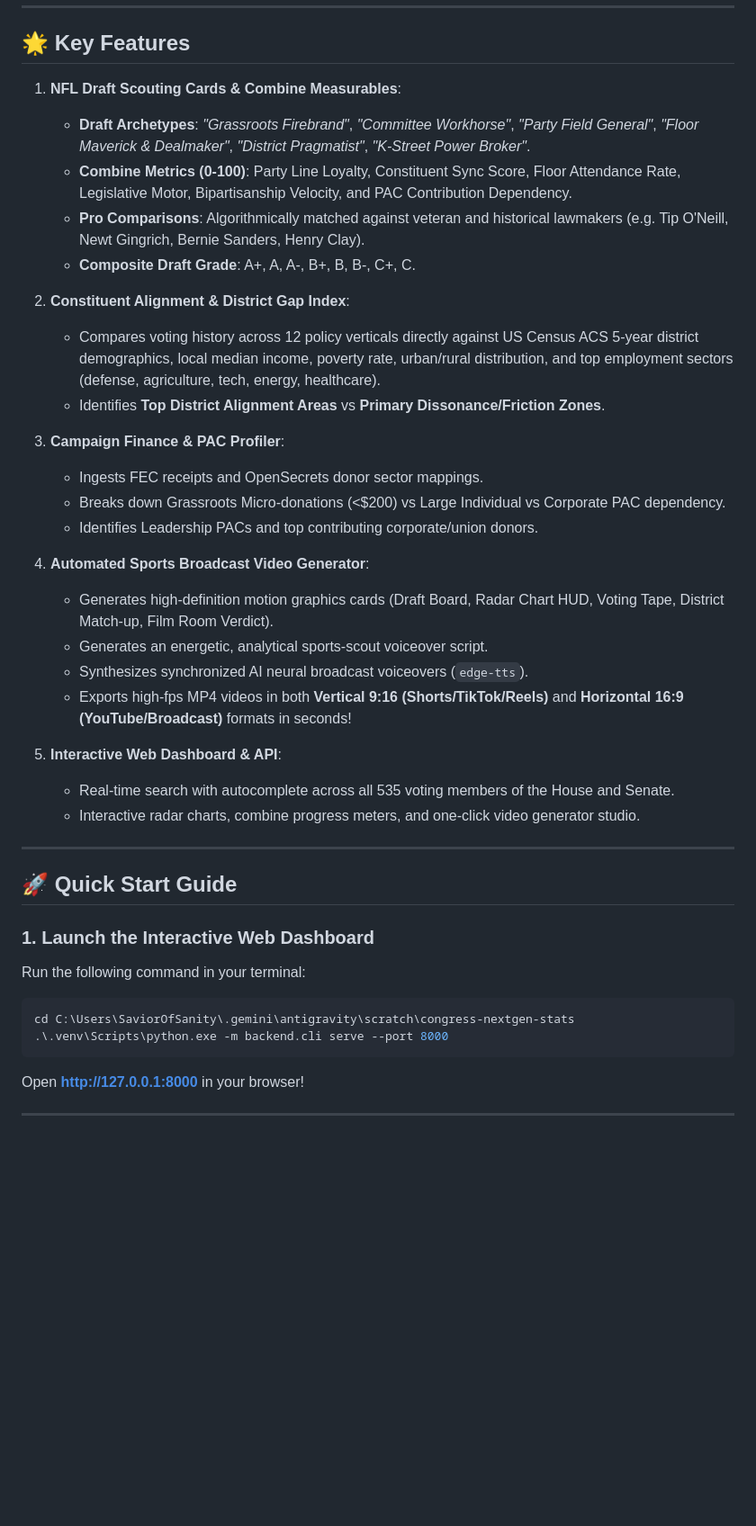
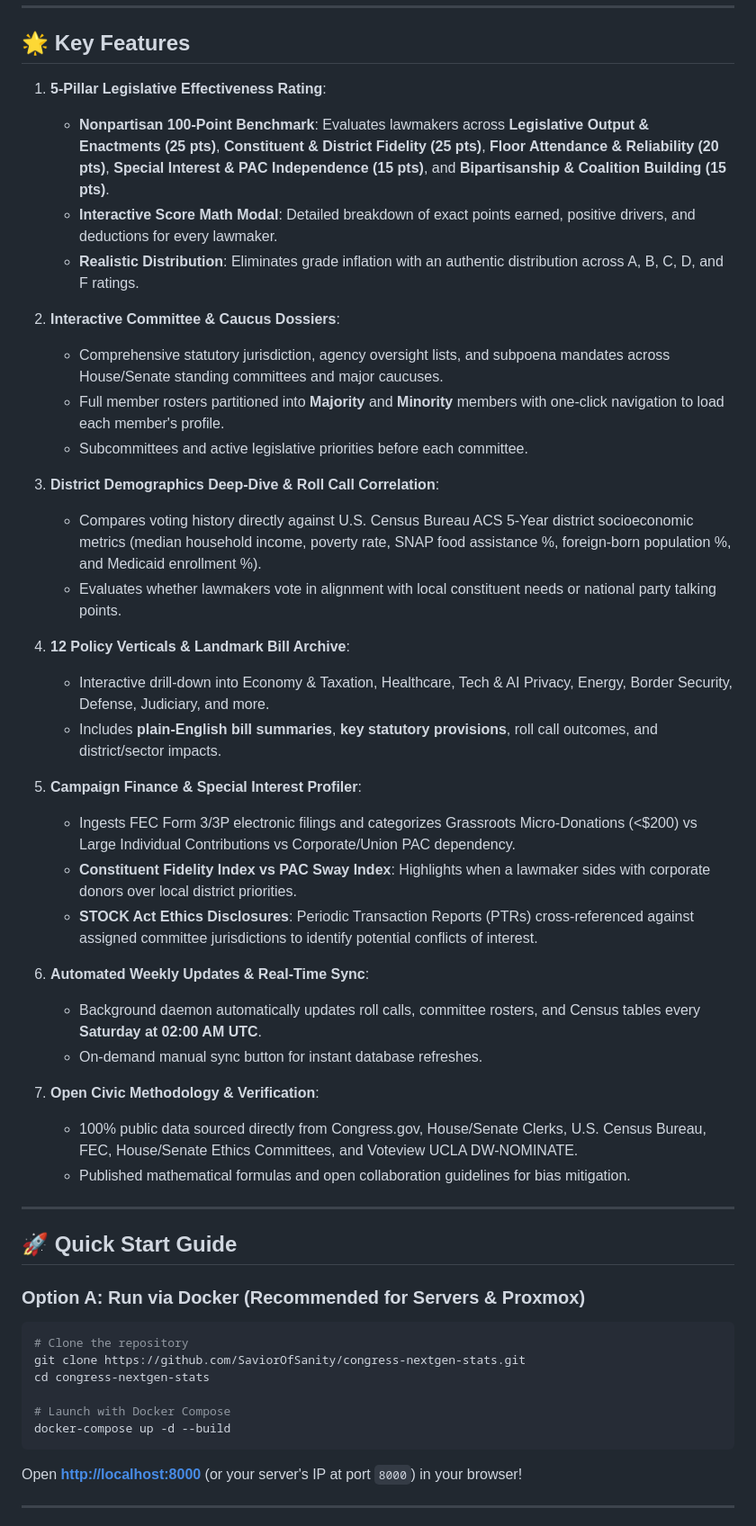
Before and after one commit to SaviorOfSanity/congress-nextgen-stats, a Markdown page: README.md, the part around one of its changes. Shown at 90% size. Rendered like a GitHub page; blank space fills up the shorter version.

````diff
--- a/README.md
+++ b/README.md
@@ -8,42 +6,52 @@ An automated data pipeline, scouting report analytics engine, and AI video gener
 
 ## 🌟 Key Features
 
-1. **NFL Draft Scouting Cards & Combine Measurables**:
-   - **Draft Archetypes**: *"Grassroots Firebrand"*, *"Committee Workhorse"*, *"Party Field General"*, *"Floor Maverick & Dealmaker"*, *"District Pragmatist"*, *"K-Street Power Broker"*.
-   - **Combine Metrics (0-100)**: Party Line Loyalty, Constituent Sync Score, Floor Attendance Rate, Legislative Motor, Bipartisanship Velocity, and PAC Contribution Dependency.
-   - **Pro Comparisons**: Algorithmically matched against veteran and historical lawmakers (e.g. Tip O'Neill, Newt Gingrich, Bernie Sanders, Henry Clay).
-   - **Composite Draft Grade**: A+, A, A-, B+, B, B-, C+, C.
+1. **5-Pillar Legislative Effectiveness Rating**:
+   - **Nonpartisan 100-Point Benchmark**: Evaluates lawmakers across **Legislative Output & Enactments (25 pts)**, **Constituent & District Fidelity (25 pts)**, **Floor Attendance & Reliability (20 pts)**, **Special Interest & PAC Independence (15 pts)**, and **Bipartisanship & Coalition Building (15 pts)**.
+   - **Interactive Score Math Modal**: Detailed breakdown of exact points earned, positive drivers, and deductions for every lawmaker.
+   - **Realistic Distribution**: Eliminates grade inflation with an authentic distribution across A, B, C, D, and F ratings.
 
-2. **Constituent Alignment & District Gap Index**:
-   - Compares voting history across 12 policy verticals directly against US Census ACS 5-year district demographics, local median income, poverty rate, urban/rural distribution, and top employment sectors (defense, agriculture, tech, energy, healthcare).
-   - Identifies **Top District Alignment Areas** vs **Primary Dissonance/Friction Zones**.
+2. **Interactive Committee & Caucus Dossiers**:
+   - Comprehensive statutory jurisdiction, agency oversight lists, and subpoena mandates across House/Senate standing committees and major caucuses.
+   - Full member rosters partitioned into **Majority** and **Minority** members with one-click navigation to load each member's profile.
+   - Subcommittees and active legislative priorities before each committee.
 
-3. **Campaign Finance & PAC Profiler**:
-   - Ingests FEC receipts and OpenSecrets donor sector mappings.
-   - Breaks down Grassroots Micro-donations (<$200) vs Large Individual vs Corporate PAC dependency.
-   - Identifies Leadership PACs and top contributing corporate/union donors.
+3. **District Demographics Deep-Dive & Roll Call Correlation**:
+   - Compares voting history directly against U.S. Census Bureau ACS 5-Year district socioeconomic metrics (median household income, poverty rate, SNAP food assistance %, foreign-born population %, and Medicaid enrollment %).
+   - Evaluates whether lawmakers vote in alignment with local constituent needs or national party talking points.
 
-4. **Automated Sports Broadcast Video Generator**:
-   - Generates high-definition motion graphics cards (Draft Board, Radar Chart HUD, Voting Tape, District Match-up, Film Room Verdict).
-   - Generates an energetic, analytical sports-scout voiceover script.
-   - Synthesizes synchronized AI neural broadcast voiceovers (`edge-tts`).
-   - Exports high-fps MP4 videos in both **Vertical 9:16 (Shorts/TikTok/Reels)** and **Horizontal 16:9 (YouTube/Broadcast)** formats in seconds!
+4. **12 Policy Verticals & Landmark Bill Archive**:
+   - Interactive drill-down into Economy & Taxation, Healthcare, Tech & AI Privacy, Energy, Border Security, Defense, Judiciary, and more.
+   - Includes **plain-English bill summaries**, **key statutory provisions**, roll call outcomes, and district/sector impacts.
 
-5. **Interactive Web Dashboard & API**:
-   - Real-time search with autocomplete across all 535 voting members of the House and Senate.
-   - Interactive radar charts, combine progress meters, and one-click video generator studio.
+5. **Campaign Finance & Special Interest Profiler**:
+   - Ingests FEC Form 3/3P electronic filings and categorizes Grassroots Micro-Donations (<$200) vs Large Individual Contributions vs Corporate/Union PAC dependency.
+   - **Constituent Fidelity Index vs PAC Sway Index**: Highlights when a lawmaker sides with corporate donors over local district priorities.
+   - **STOCK Act Ethics Disclosures**: Periodic Transaction Reports (PTRs) cross-referenced against assigned committee jurisdictions to identify potential conflicts of interest.
+
+6. **Automated Weekly Updates & Real-Time Sync**:
+   - Background daemon automatically updates roll calls, committee rosters, and Census tables every **Saturday at 02:00 AM UTC**.
+   - On-demand manual sync button for instant database refreshes.
+
+7. **Open Civic Methodology & Verification**:
+   - 100% public data sourced directly from Congress.gov, House/Senate Clerks, U.S. Census Bureau, FEC, House/Senate Ethics Committees, and Voteview UCLA DW-NOMINATE.
+   - Published mathematical formulas and open collaboration guidelines for bias mitigation.
 
 ---
 
 ## 🚀 Quick Start Guide
 
-### 1. Launch the Interactive Web Dashboard
-Run the following command in your terminal:
+### Option A: Run via Docker (Recommended for Servers & Proxmox)
+
 ```bash
-cd C:\Users\SaviorOfSanity\.gemini\antigravity\scratch\congress-nextgen-stats
-.\.venv\Scripts\python.exe -m backend.cli serve --port 8000
+# Clone the repository
+git clone https://github.com/SaviorOfSanity/congress-nextgen-stats.git
+cd congress-nextgen-stats
+
+# Launch with Docker Compose
+docker-compose up -d --build
 ```
-Open **[http://127.0.0.1:8000](http://127.0.0.1:8000)** in your browser!
+Open **[http://localhost:8000](http://localhost:8000)** (or your server's IP at port `8000`) in your browser!
 
 ---
 
````
Also changed, not shown: other parts of README.md (+59 -34 lines).
